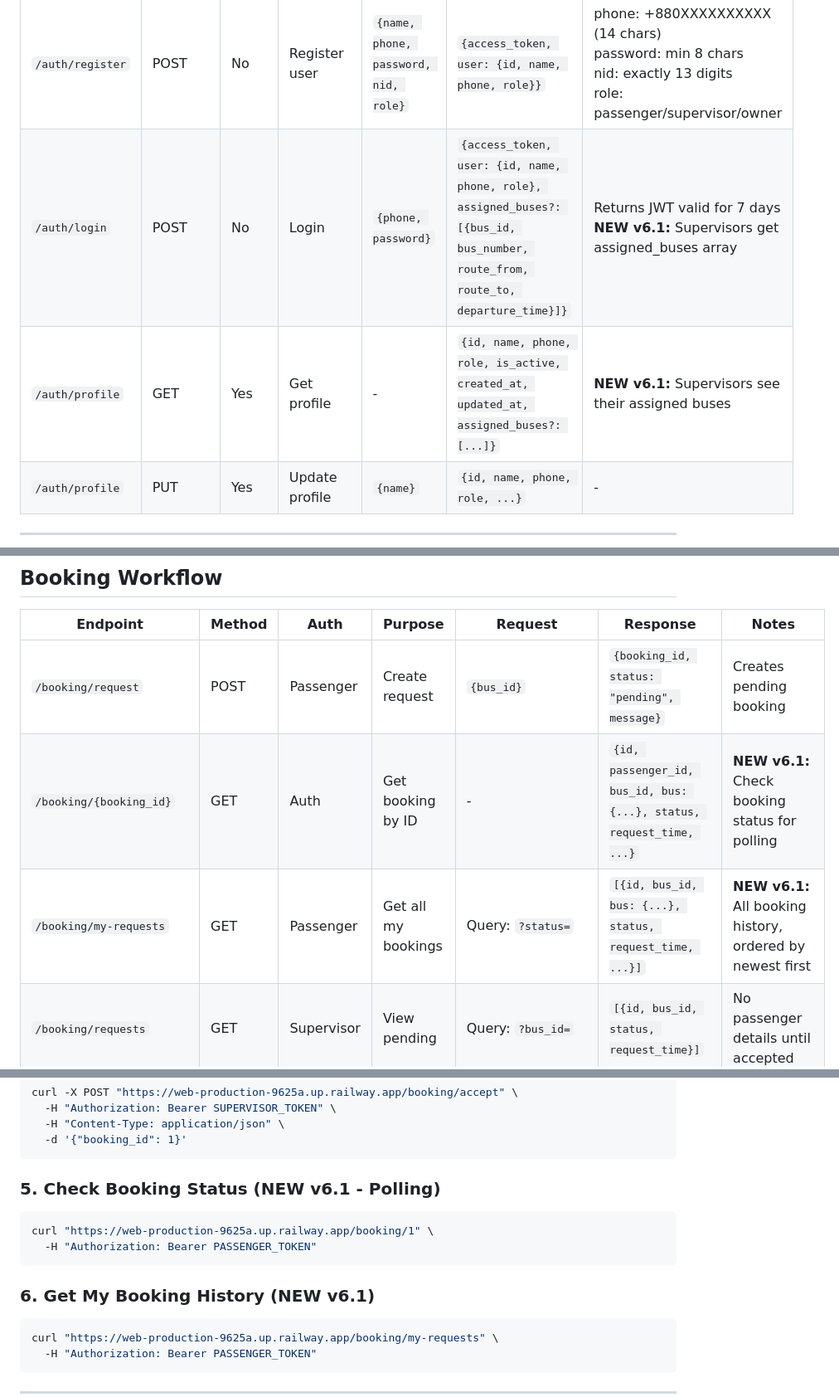
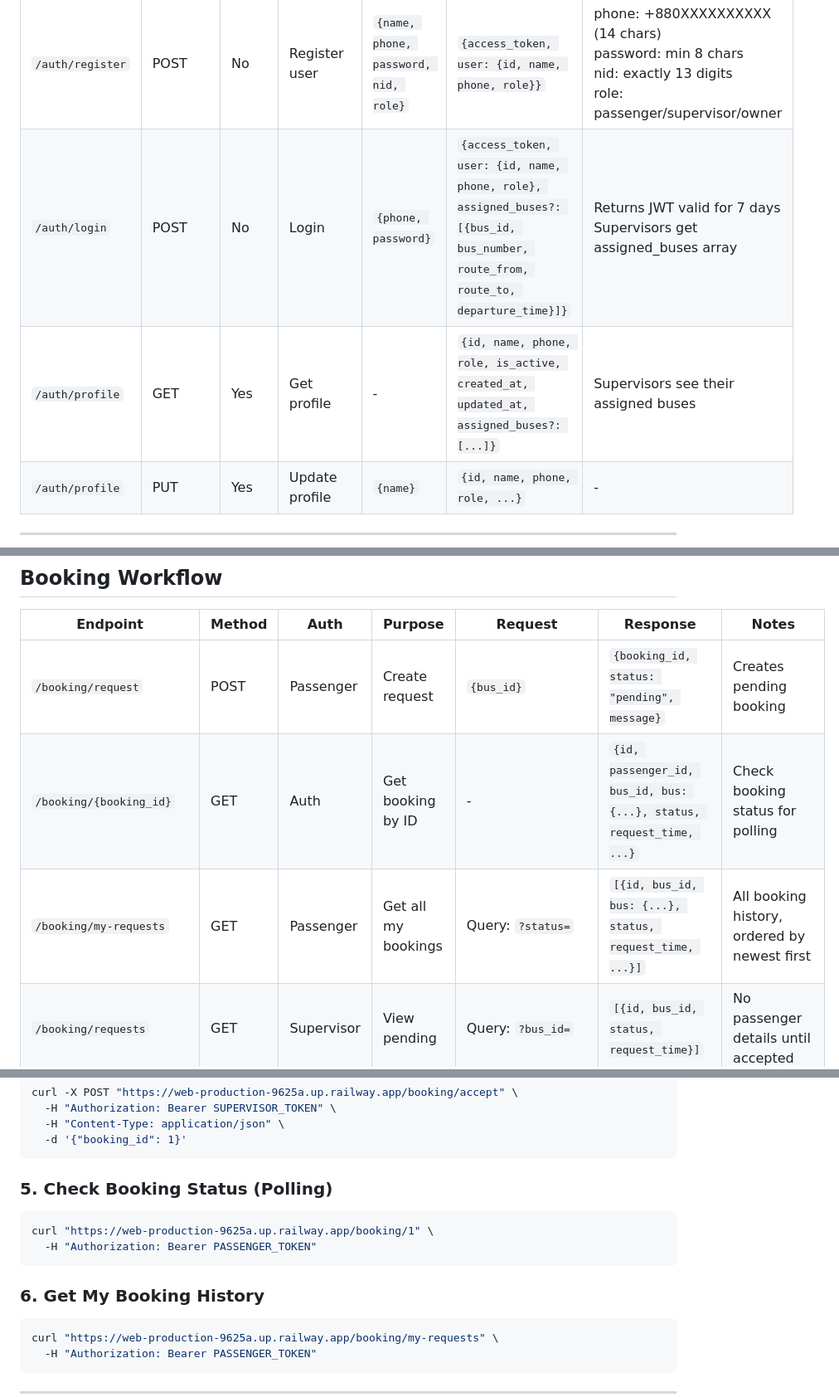
Before and after one commit to asifulshiam/bus_agentub, a Markdown page: docs/api_contract.md, 3 parts joined by grey strips. Shown at 83% size. Drawn GitHub-style.

Commit message:
Refactor API contract for login and booking endpoints

````diff
--- a/docs/api_contract.md
+++ b/docs/api_contract.md
@@ -7,8 +7,8 @@
 | Endpoint | Method | Auth | Purpose | Request | Response | Validation |
 |----------|--------|------|---------|---------|----------|------------|
 | `/auth/register` | POST | No | Register user | `{name, phone, password, nid, role}` | `{access_token, user: {id, name, phone, role}}` | phone: +880XXXXXXXXXX (14 chars)<br>password: min 8 chars<br>nid: exactly 13 digits<br>role: passenger/supervisor/owner |
-| `/auth/login` | POST | No | Login | `{phone, password}` | `{access_token, user: {id, name, phone, role}, assigned_buses?: [{bus_id, bus_number, route_from, route_to, departure_time}]}` | Returns JWT valid for 7 days<br>**NEW v6.1:** Supervisors get assigned_buses array |
-| `/auth/profile` | GET | Yes | Get profile | - | `{id, name, phone, role, is_active, created_at, updated_at, assigned_buses?: [...]}` | **NEW v6.1:** Supervisors see their assigned buses |
+| `/auth/login` | POST | No | Login | `{phone, password}` | `{access_token, user: {id, name, phone, role}, assigned_buses?: [{bus_id, bus_number, route_from, route_to, departure_time}]}` | Returns JWT valid for 7 days<br> Supervisors get assigned_buses array |
+| `/auth/profile` | GET | Yes | Get profile | - | `{id, name, phone, role, is_active, created_at, updated_at, assigned_buses?: [...]}` | Supervisors see their assigned buses |
 | `/auth/profile` | PUT | Yes | Update profile | `{name}` | `{id, name, phone, role, ...}` | - |
 
 ---
@@ -32,8 +32,8 @@
 | Endpoint | Method | Auth | Purpose | Request | Response | Notes |
 |----------|--------|------|---------|---------|----------|-------|
 | `/booking/request` | POST | Passenger | Create request | `{bus_id}` | `{booking_id, status: "pending", message}` | Creates pending booking |
-| `/booking/{booking_id}` | GET | Auth | Get booking by ID | - | `{id, passenger_id, bus_id, bus: {...}, status, request_time, ...}` | **NEW v6.1:** Check booking status for polling |
-| `/booking/my-requests` | GET | Passenger | Get all my bookings | Query: `?status=` | `[{id, bus_id, bus: {...}, status, request_time, ...}]` | **NEW v6.1:** All booking history, ordered by newest first |
+| `/booking/{booking_id}` | GET | Auth | Get booking by ID | - | `{id, passenger_id, bus_id, bus: {...}, status, request_time, ...}` | Check booking status for polling |
+| `/booking/my-requests` | GET | Passenger | Get all my bookings | Query: `?status=` | `[{id, bus_id, bus: {...}, status, request_time, ...}]` | All booking history, ordered by newest first |
 | `/booking/requests` | GET | Supervisor | View pending | Query: `?bus_id=` | `[{id, bus_id, status, request_time}]` | No passenger details until accepted |
 | `/booking/accept` | POST | Supervisor | Accept booking | Body: `{booking_id}` | `{booking_id, status: "accepted", passenger details...}` | **booking_id in body, not URL** |
 | `/booking/reject` | POST | Supervisor | Reject booking | Body: `{booking_id}` | `{booking_id, status: "rejected"}` | **booking_id in body, not URL** |
@@ -176,13 +176,13 @@ curl -X POST "https://web-production-9625a.up.railway.app/booking/accept" \
   -d '{"booking_id": 1}'
 ```
 
-### 5. Check Booking Status (NEW v6.1 - Polling)
+### 5. Check Booking Status (Polling)
 ```bash
 curl "https://web-production-9625a.up.railway.app/booking/1" \
   -H "Authorization: Bearer PASSENGER_TOKEN"
 ```
 
-### 6. Get My Booking History (NEW v6.1)
+### 6. Get My Booking History
 ```bash
 curl "https://web-production-9625a.up.railway.app/booking/my-requests" \
   -H "Authorization: Bearer PASSENGER_TOKEN"
````
